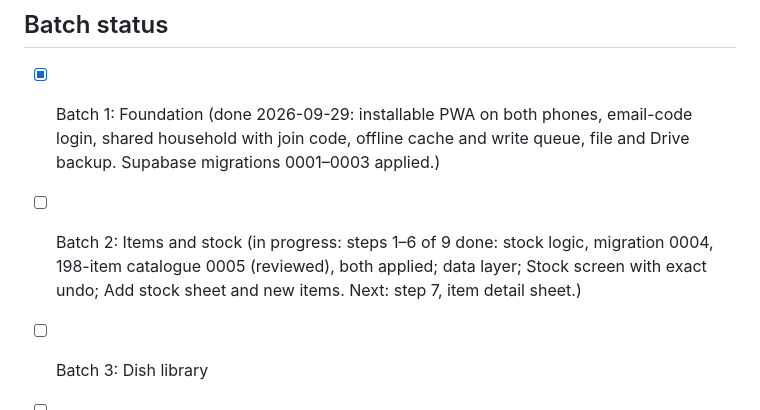
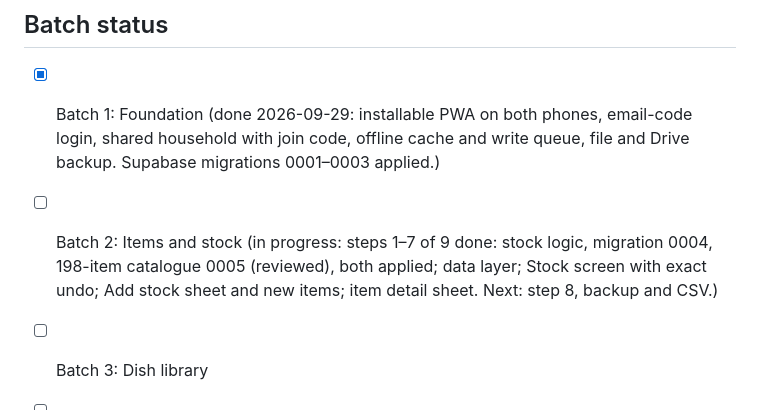
Before and after one commit to rajkumarpattabi/prabas_foodplanner, a Markdown page: CLAUDE.md, the part around the change. GitHub-like rendering.

Commit message:
Note Batch 2 step 7 done
Co-Authored-By: Claude Opus 5.5 <noreply@anthropic.com>

```diff
--- a/CLAUDE.md
+++ b/CLAUDE.md
@@ -87,9 +87,9 @@ Colourful but calm. Colour always carries meaning. Never rely on colour alone; p
 - [x] Batch 1: Foundation (done 2026-09-29: installable PWA on both phones, email-code login,
       shared household with join code, offline cache and write queue, file and Drive backup.
       Supabase migrations 0001–0003 applied.)
-- [ ] Batch 2: Items and stock (in progress: steps 1–6 of 9 done: stock logic, migration 0004,
+- [ ] Batch 2: Items and stock (in progress: steps 1–7 of 9 done: stock logic, migration 0004,
       198-item catalogue 0005 (reviewed), both applied; data layer; Stock screen with exact undo;
-      Add stock sheet and new items. Next: step 7, item detail sheet.)
+      Add stock sheet and new items; item detail sheet. Next: step 8, backup and CSV.)
 - [ ] Batch 3: Dish library
 - [ ] Batch 4: Plan and cook
 - [ ] Batch 5: Tamil calendar rules
```
